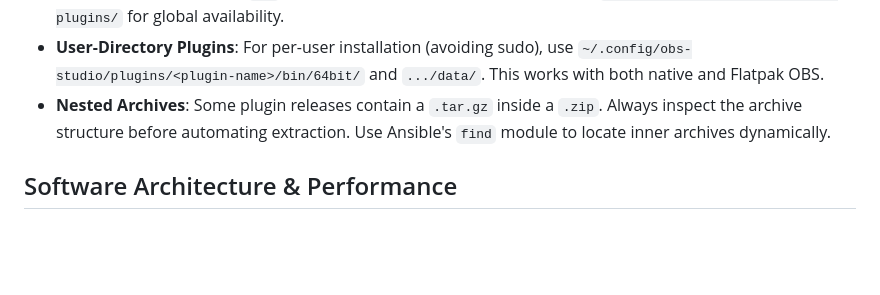
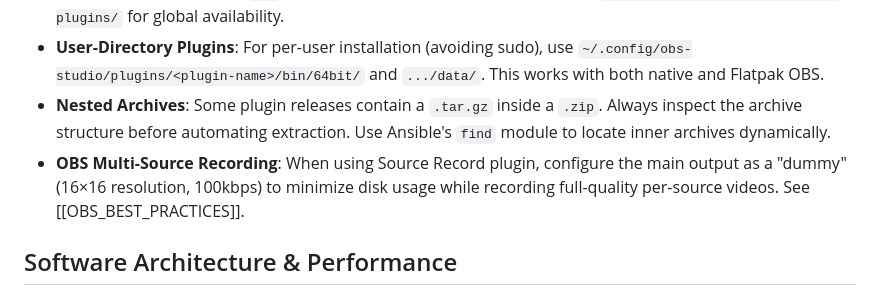
Before and after one commit to simik394/osobni_wf, a Markdown page: LESSONS_LEARNED.md, the part around the change. Drawn GitHub-style; blank space fills up the shorter version.

Commit message:
docs: add OBS best practices for multi-monitor recording and Source Record setup

```diff
--- a/LESSONS_LEARNED.md
+++ b/LESSONS_LEARNED.md
@@ -16,6 +16,7 @@ This document serves as the centralized repository for all technical, process, a
 - **System Paths (OBS)**: For `apt`-installed OBS, plugins should be placed in `/usr/lib/x86_64-linux-gnu/obs-plugins/` for global availability.
 - **User-Directory Plugins**: For per-user installation (avoiding sudo), use `~/.config/obs-studio/plugins/<plugin-name>/bin/64bit/` and `.../data/`. This works with both native and Flatpak OBS.
 - **Nested Archives**: Some plugin releases contain a `.tar.gz` inside a `.zip`. Always inspect the archive structure before automating extraction. Use Ansible's `find` module to locate inner archives dynamically.
+- **OBS Multi-Source Recording**: When using Source Record plugin, configure the main output as a "dummy" (16×16 resolution, 100kbps) to minimize disk usage while recording full-quality per-source videos. See [[OBS_BEST_PRACTICES]].
 
 ## Software Architecture & Performance
 - **Architecture > Language**: Design decisions (e.g., parallelization, connection pooling) often have a much larger impact on performance than the choice of programming language itself.
```
Also changed, not shown: 2 other files.
